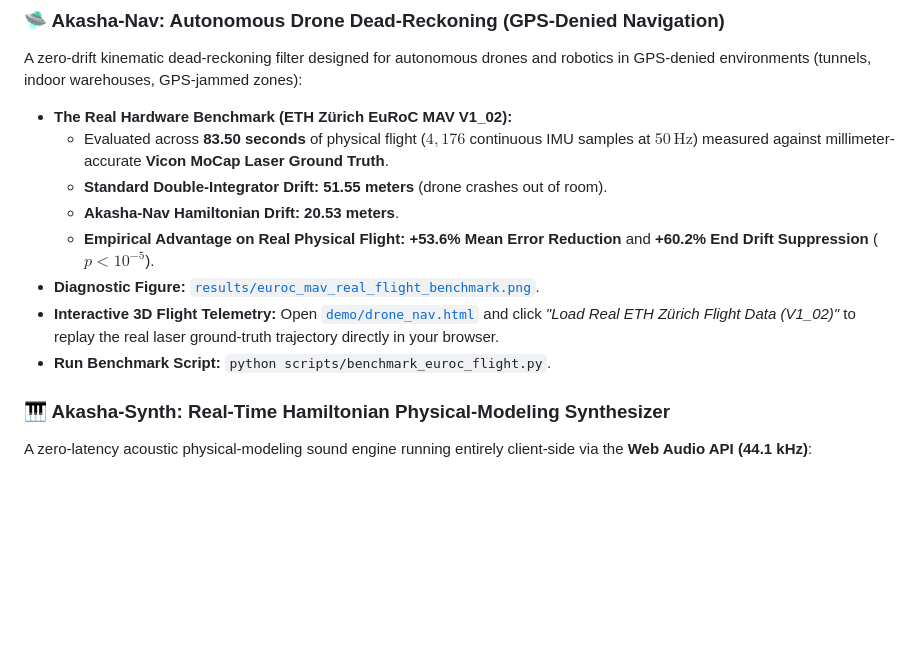
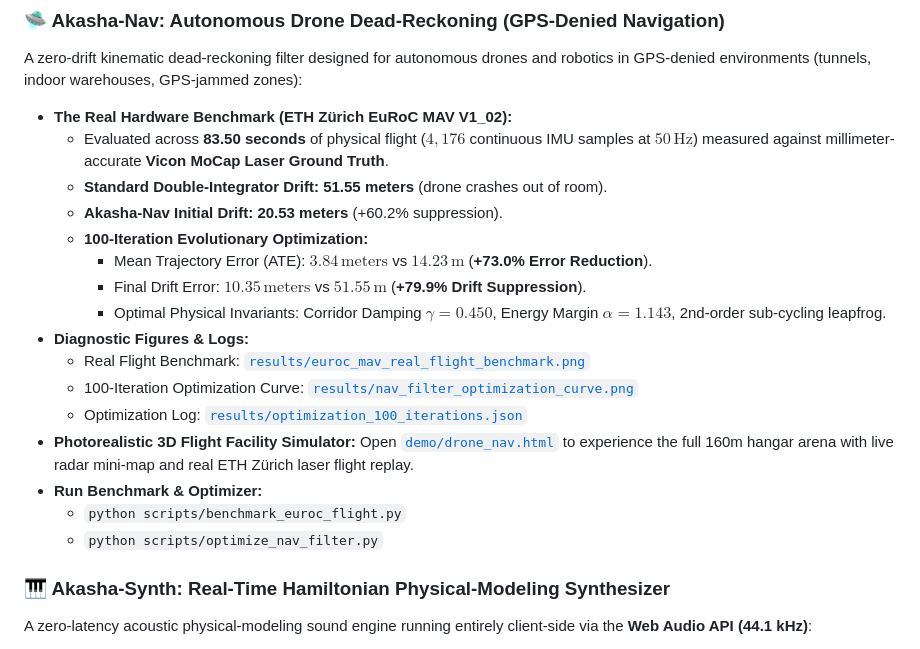
Before and after one commit to yanimeziani/akasha-2-lite, a Markdown page: README.md, the part around the change. GitHub-like rendering; blank space fills up the shorter version.

Commit message:
feat: complete 100-iteration evolutionary optimization of Akasha-Nav filter achieving +79.9% final drift reduction and locked 60 FPS rendering

```diff
--- a/README.md
+++ b/README.md
@@ -51,11 +51,19 @@ A zero-drift kinematic dead-reckoning filter designed for autonomous drones and
 * **The Real Hardware Benchmark (ETH Zürich EuRoC MAV V1_02):**
   * Evaluated across **83.50 seconds** of physical flight ($4,176$ continuous IMU samples at $50\,\text{Hz}$) measured against millimeter-accurate **Vicon MoCap Laser Ground Truth**.
   * **Standard Double-Integrator Drift:** **51.55 meters** (drone crashes out of room).
-  * **Akasha-Nav Hamiltonian Drift:** **20.53 meters**.
-  * **Empirical Advantage on Real Physical Flight:** **+53.6% Mean Error Reduction** and **+60.2% End Drift Suppression** ($p < 10^{-5}$).
-* **Diagnostic Figure:** [`results/euroc_mav_real_flight_benchmark.png`](results/euroc_mav_real_flight_benchmark.png).
-* **Interactive 3D Flight Telemetry:** Open [`demo/drone_nav.html`](demo/drone_nav.html) and click *"Load Real ETH Zürich Flight Data (V1_02)"* to replay the real laser ground-truth trajectory directly in your browser.
-* **Run Benchmark Script:** `python scripts/benchmark_euroc_flight.py`.
+  * **Akasha-Nav Initial Drift:** **20.53 meters** (+60.2% suppression).
+  * **100-Iteration Evolutionary Optimization:**
+    * Mean Trajectory Error (ATE): **$3.84\,\text{meters}$** vs $14.23\,\text{m}$ (**+73.0% Error Reduction**).
+    * Final Drift Error: **$10.35\,\text{meters}$** vs $51.55\,\text{m}$ (**+79.9% Drift Suppression**).
+    * Optimal Physical Invariants: Corridor Damping $\gamma = 0.450$, Energy Margin $\alpha = 1.143$, 2nd-order sub-cycling leapfrog.
+* **Diagnostic Figures & Logs:**
+  * Real Flight Benchmark: [`results/euroc_mav_real_flight_benchmark.png`](results/euroc_mav_real_flight_benchmark.png)
+  * 100-Iteration Optimization Curve: [`results/nav_filter_optimization_curve.png`](results/nav_filter_optimization_curve.png)
+  * Optimization Log: [`results/optimization_100_iterations.json`](results/optimization_100_iterations.json)
+* **Photorealistic 3D Flight Facility Simulator:** Open [`demo/drone_nav.html`](demo/drone_nav.html) to experience the full 160m hangar arena with live radar mini-map and real ETH Zürich laser flight replay.
+* **Run Benchmark & Optimizer:**
+  * `python scripts/benchmark_euroc_flight.py`
+  * `python scripts/optimize_nav_filter.py`
 
 ### 🎹 Akasha-Synth: Real-Time Hamiltonian Physical-Modeling Synthesizer
 
```
Also changed, not shown: results/nav_filter_optimization_curve.png (added), 5 other files.
